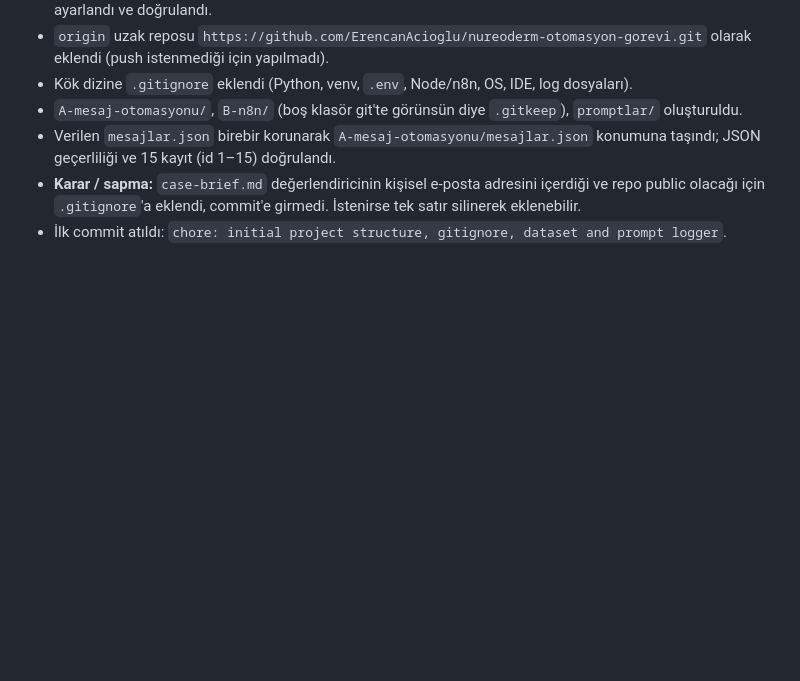
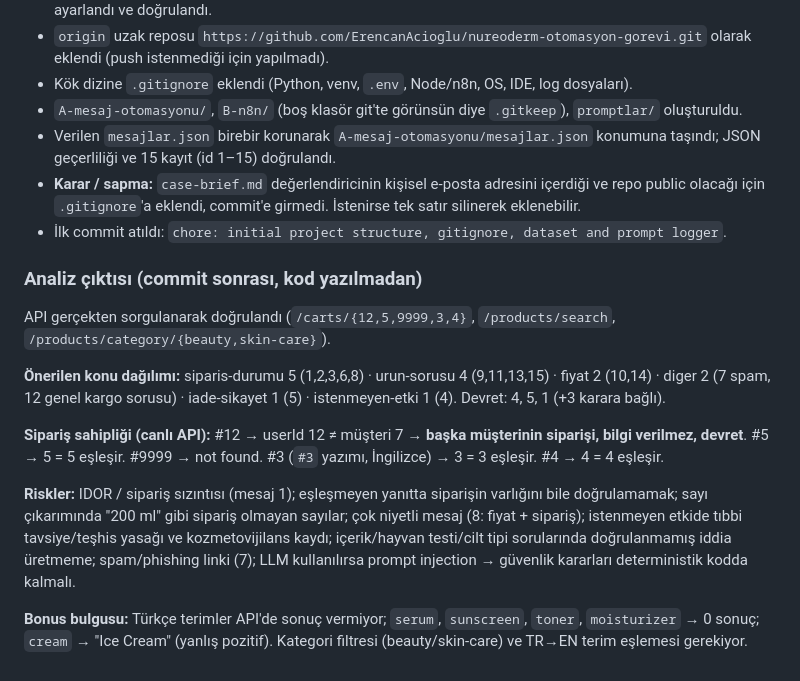
Before and after one commit to ErencanAcioglu/nureoderm-otomasyon-gorevi, a Markdown page: promptlar/A-claude-code.md, the part around the change. Rendered like a GitHub page; blank space fills up the shorter version.

Commit message:
docs(prompts): log dataset analysis for prompt 1

```diff
--- a/promptlar/A-claude-code.md
+++ b/promptlar/A-claude-code.md
@@ -50,3 +50,15 @@ Dosyaları oluşturup commit attıktan sonra 'mesajlar.json'ı analiz et; niyet
 - Verilen `mesajlar.json` birebir korunarak `A-mesaj-otomasyonu/mesajlar.json` konumuna taşındı; JSON geçerliliği ve 15 kayıt (id 1–15) doğrulandı.
 - **Karar / sapma:** `case-brief.md` değerlendiricinin kişisel e-posta adresini içerdiği ve repo public olacağı için `.gitignore`'a eklendi, commit'e girmedi. İstenirse tek satır silinerek eklenebilir.
 - İlk commit atıldı: `chore: initial project structure, gitignore, dataset and prompt logger`.
+
+### Analiz çıktısı (commit sonrası, kod yazılmadan)
+
+API gerçekten sorgulanarak doğrulandı (`/carts/{12,5,9999,3,4}`, `/products/search`, `/products/category/{beauty,skin-care}`).
+
+**Önerilen konu dağılımı:** siparis-durumu 5 (1,2,3,6,8) · urun-sorusu 4 (9,11,13,15) · fiyat 2 (10,14) · diger 2 (7 spam, 12 genel kargo sorusu) · iade-sikayet 1 (5) · istenmeyen-etki 1 (4). Devret: 4, 5, 1 (+3 karara bağlı).
+
+**Sipariş sahipliği (canlı API):** #12 → userId 12 ≠ müşteri 7 → **başka müşterinin siparişi, bilgi verilmez, devret**. #5 → 5 = 5 eşleşir. #9999 → not found. #3 (`#3` yazımı, İngilizce) → 3 = 3 eşleşir. #4 → 4 = 4 eşleşir.
+
+**Riskler:** IDOR / sipariş sızıntısı (mesaj 1); eşleşmeyen yanıtta siparişin varlığını bile doğrulamamak; sayı çıkarımında "200 ml" gibi sipariş olmayan sayılar; çok niyetli mesaj (8: fiyat + sipariş); istenmeyen etkide tıbbi tavsiye/teşhis yasağı ve kozmetovijilans kaydı; içerik/hayvan testi/cilt tipi sorularında doğrulanmamış iddia üretmeme; spam/phishing linki (7); LLM kullanılırsa prompt injection → güvenlik kararları deterministik kodda kalmalı.
+
+**Bonus bulgusu:** Türkçe terimler API'de sonuç vermiyor; `serum`, `sunscreen`, `toner`, `moisturizer` → 0 sonuç; `cream` → "Ice Cream" (yanlış pozitif). Kategori filtresi (beauty/skin-care) ve TR→EN terim eşlemesi gerekiyor.
```
